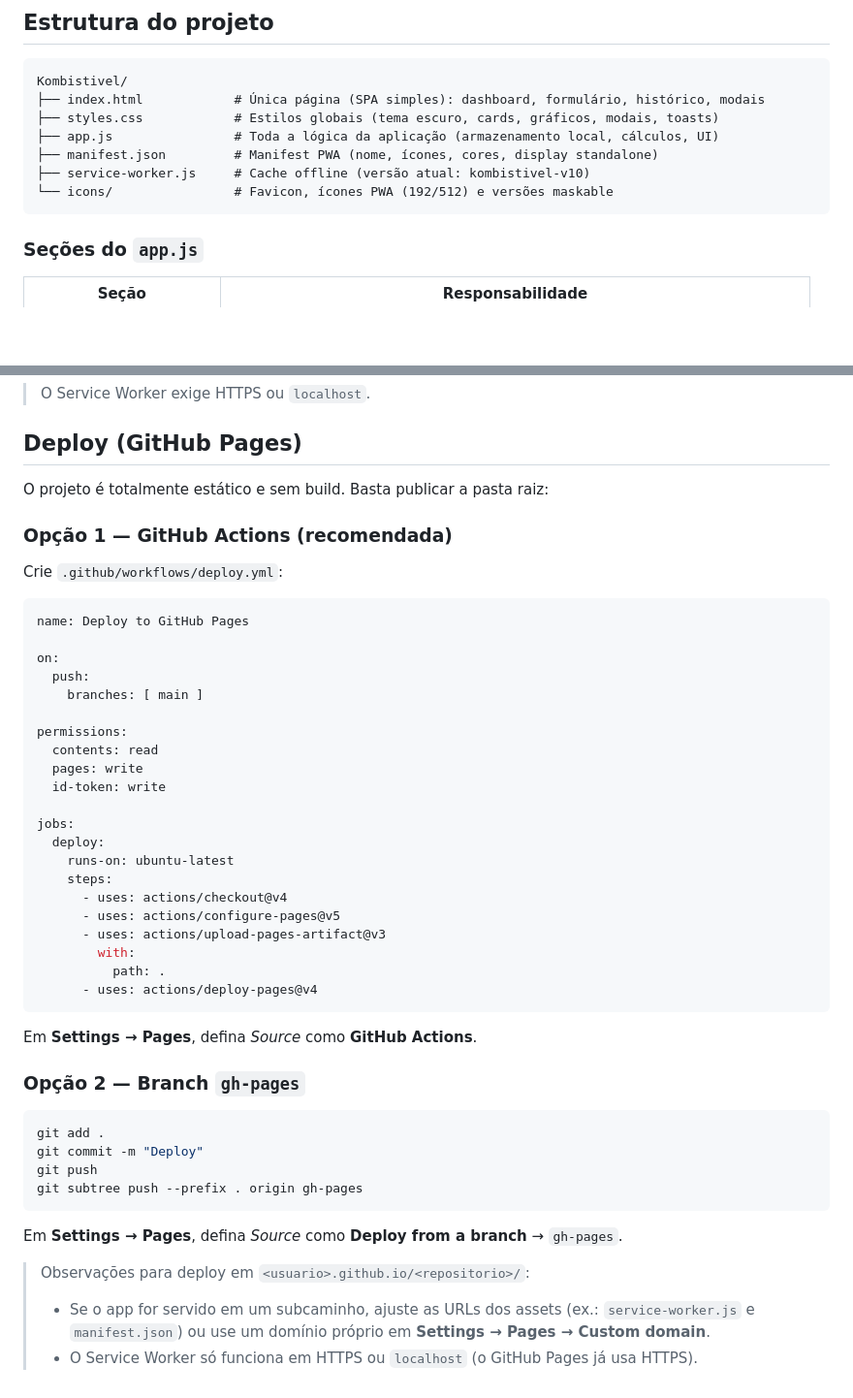
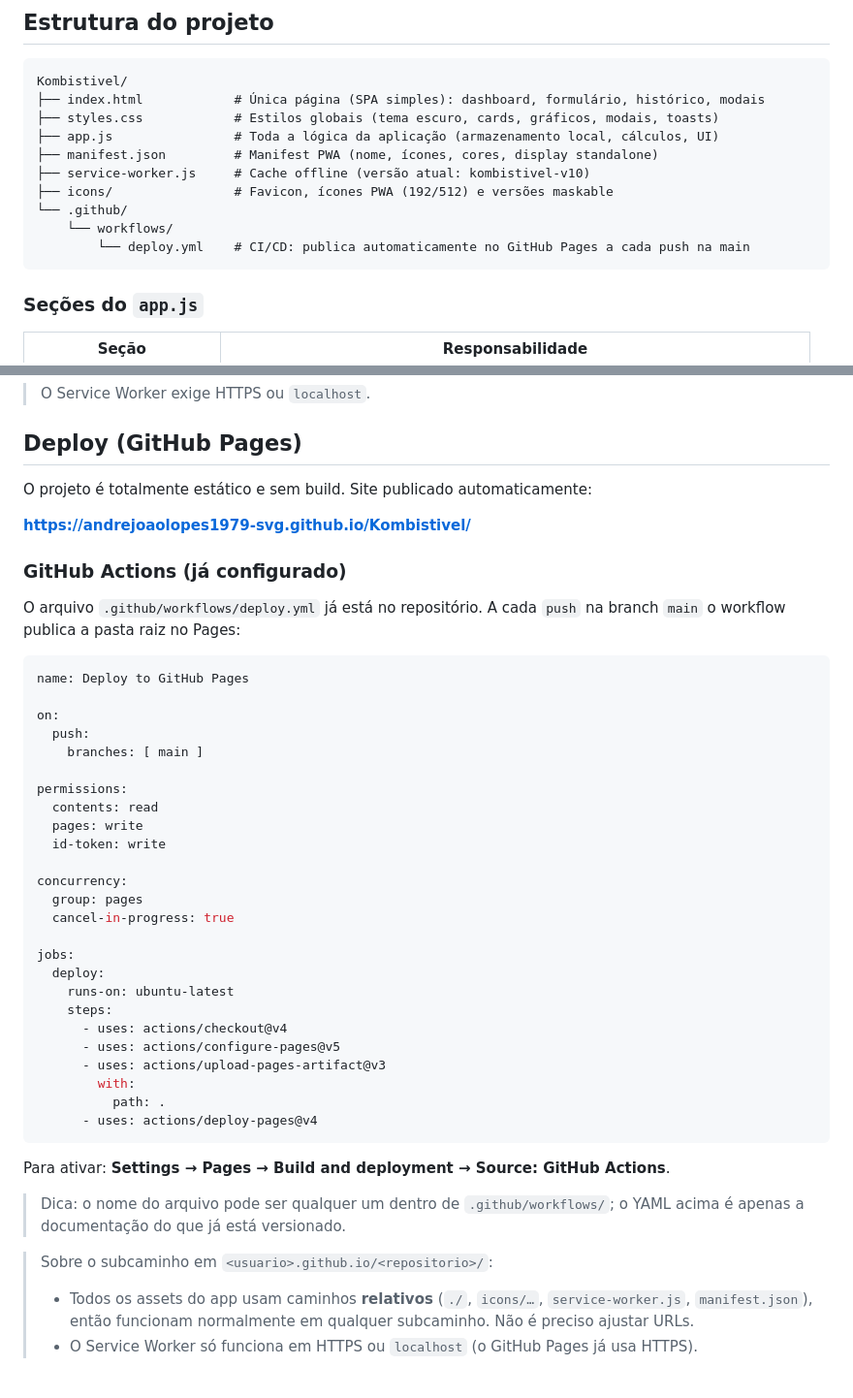
Before and after one commit to andrejoaolopes1979-svg/Kombistivel, a Markdown page: README.md, 2 parts joined by grey strips. Shown at 97% size. GitHub-like rendering; blank space fills up the shorter version.

Commit message:
Update README: workflow e GitHub Pages ja configurados

````diff
--- a/README.md
+++ b/README.md
@@ -84,7 +84,10 @@ Kombistivel/
 ├── app.js                # Toda a lógica da aplicação (armazenamento local, cálculos, UI)
 ├── manifest.json         # Manifest PWA (nome, ícones, cores, display standalone)
 ├── service-worker.js     # Cache offline (versão atual: kombistivel-v10)
-└── icons/                # Favicon, ícones PWA (192/512) e versões maskable
+├── icons/                # Favicon, ícones PWA (192/512) e versões maskable
+└── .github/
+    └── workflows/
+        └── deploy.yml    # CI/CD: publica automaticamente no GitHub Pages a cada push na main
 ```
 
 ### Seções do `app.js`
@@ -206,11 +209,13 @@ Abra `http://localhost:8080`.
 
 ## Deploy (GitHub Pages)
 
-O projeto é totalmente estático e sem build. Basta publicar a pasta raiz:
+O projeto é totalmente estático e sem build. Site publicado automaticamente:
 
-### Opção 1 — GitHub Actions (recomendada)
+**https://andrejoaolopes1979-svg.github.io/Kombistivel/**
 
-Crie `.github/workflows/deploy.yml`:
+### GitHub Actions (já configurado)
+
+O arquivo `.github/workflows/deploy.yml` já está no repositório. A cada `push` na branch `main` o workflow publica a pasta raiz no Pages:
 
 ```yaml
 name: Deploy to GitHub Pages
@@ -224,6 +229,10 @@ permissions:
   pages: write
   id-token: write
 
+concurrency:
+  group: pages
+  cancel-in-progress: true
+
 jobs:
   deploy:
     runs-on: ubuntu-latest
@@ -236,19 +245,10 @@ jobs:
       - uses: actions/deploy-pages@v4
 ```
 
-Em **Settings → Pages**, defina *Source* como **GitHub Actions**.
+Para ativar: **Settings → Pages → Build and deployment → Source: GitHub Actions**.
 
-### Opção 2 — Branch `gh-pages`
+> Dica: o nome do arquivo pode ser qualquer um dentro de `.github/workflows/`; o YAML acima é apenas a documentação do que já está versionado.
 
-```bash
-git add .
-git commit -m "Deploy"
-git push
-git subtree push --prefix . origin gh-pages
-```
-
-Em **Settings → Pages**, defina *Source* como **Deploy from a branch** → `gh-pages`.
-
-> Observações para deploy em `<usuario>.github.io/<repositorio>/`:
-> - Se o app for servido em um subcaminho, ajuste as URLs dos assets (ex.: `service-worker.js` e `manifest.json`) ou use um domínio próprio em **Settings → Pages → Custom domain**.
+> Sobre o subcaminho em `<usuario>.github.io/<repositorio>/`:
+> - Todos os assets do app usam caminhos **relativos** (`./`, `icons/…`, `service-worker.js`, `manifest.json`), então funcionam normalmente em qualquer subcaminho. Não é preciso ajustar URLs.
 > - O Service Worker só funciona em HTTPS ou `localhost` (o GitHub Pages já usa HTTPS).
````
